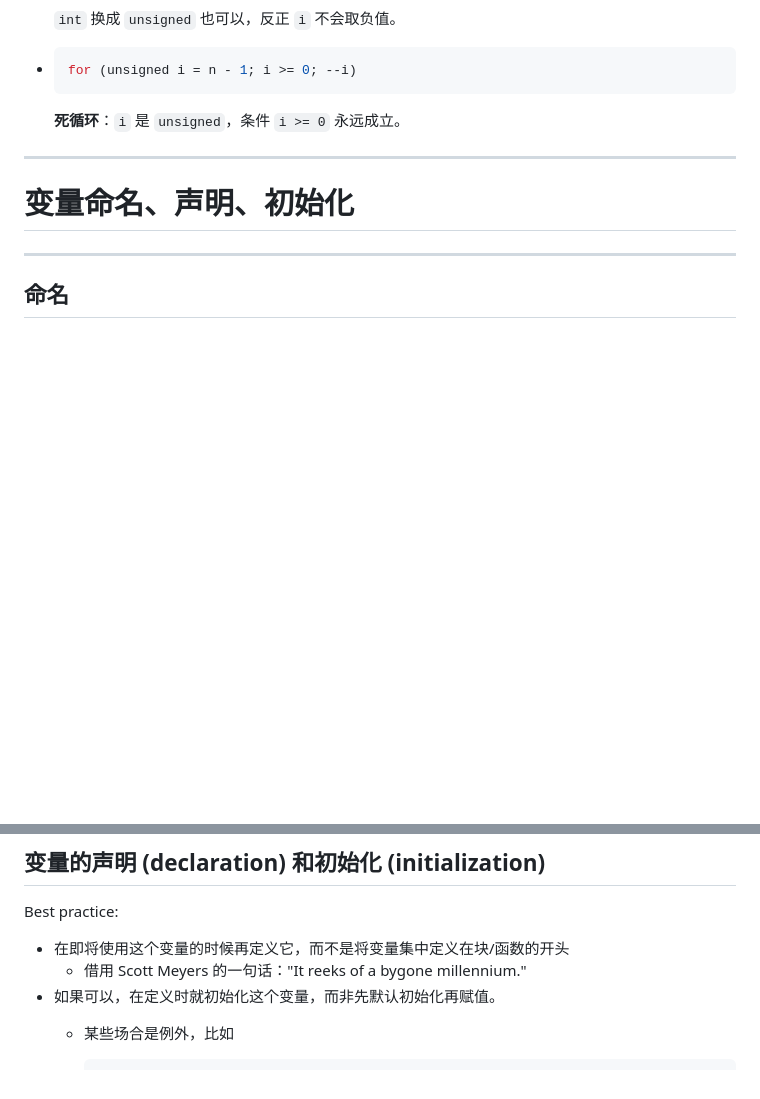
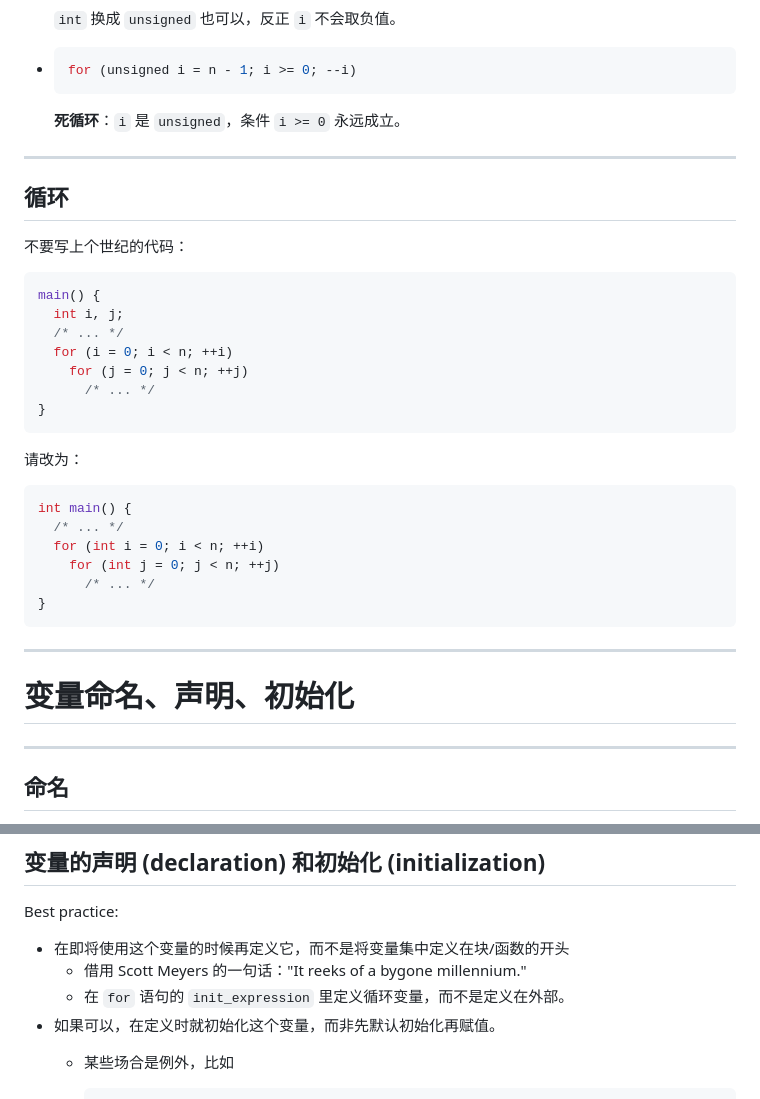
Before and after one commit to GKxxUCAS/CS100-recitations-spring2023, a Markdown page: r2/r2.md, 2 parts joined by grey strips. GitHub-like rendering; blank space fills up the shorter version.

Commit message:
update r2

````diff
--- a/r2/r2.md
+++ b/r2/r2.md
@@ -907,6 +907,40 @@ for (; condition; ) {
 
 ---
 
+## 循环
+
+<div style="display: grid; grid-template-columns: 1fr 1fr;">
+  <div>
+
+不要写上个世纪的代码：
+
+```c
+main() {
+  int i, j;
+  /* ... */
+  for (i = 0; i < n; ++i)
+    for (j = 0; j < n; ++j)
+      /* ... */
+}
+```
+  </div>
+  <div>
+
+请改为：
+
+```c
+int main() {
+  /* ... */
+  for (int i = 0; i < n; ++i)
+    for (int j = 0; j < n; ++j)
+      /* ... */
+}
+```
+  </div>
+</div>
+
+---
+
 # 变量命名、声明、初始化
 
 ---
@@ -948,6 +982,7 @@ Best practice:
 
 - 在即将使用这个变量的时候再定义它，而不是将变量集中定义在块/函数的开头
   - 借用 Scott Meyers 的一句话："It reeks of a bygone millennium."
+  - 在 `for` 语句的 `init_expression` 里定义循环变量，而不是定义在外部。
 - 如果可以，在定义时就初始化这个变量，而非先默认初始化再赋值。
   - 某些场合是例外，比如
 
````
